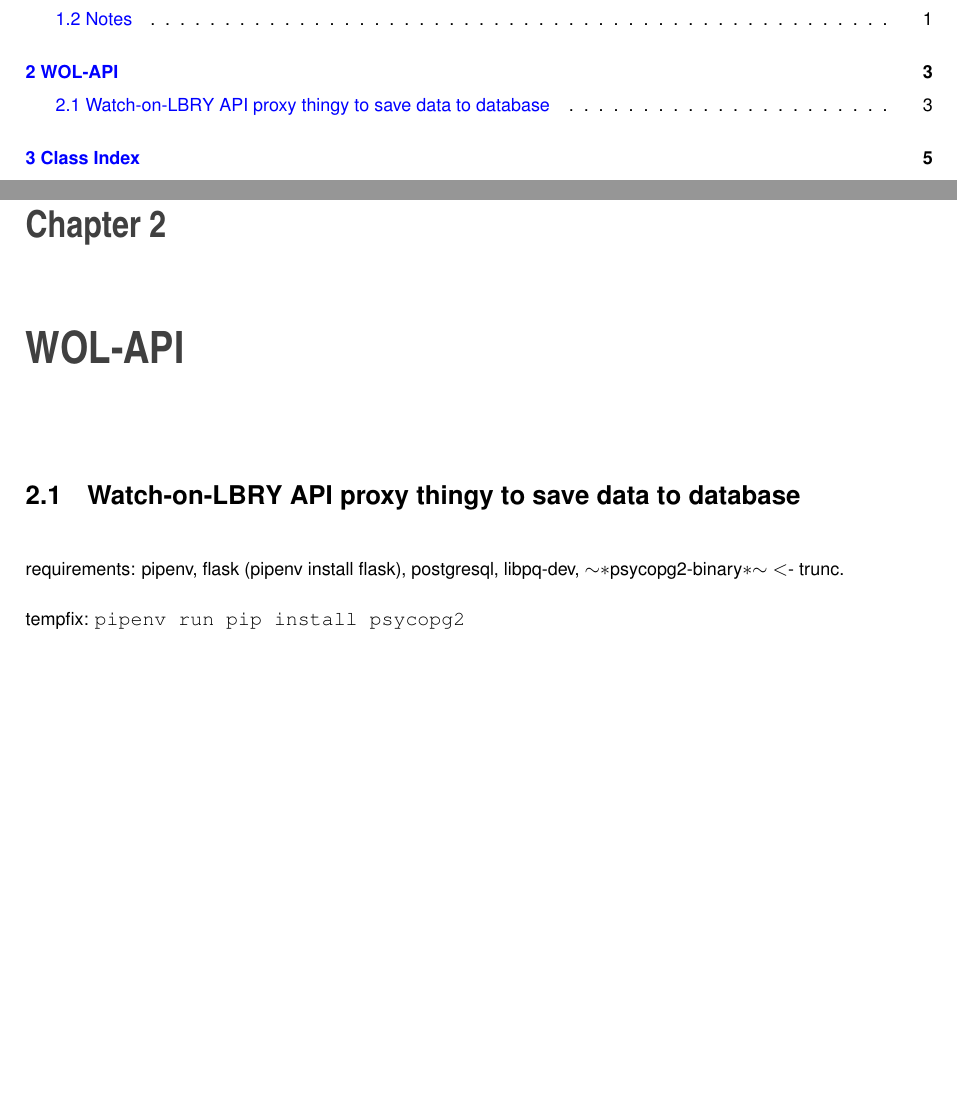
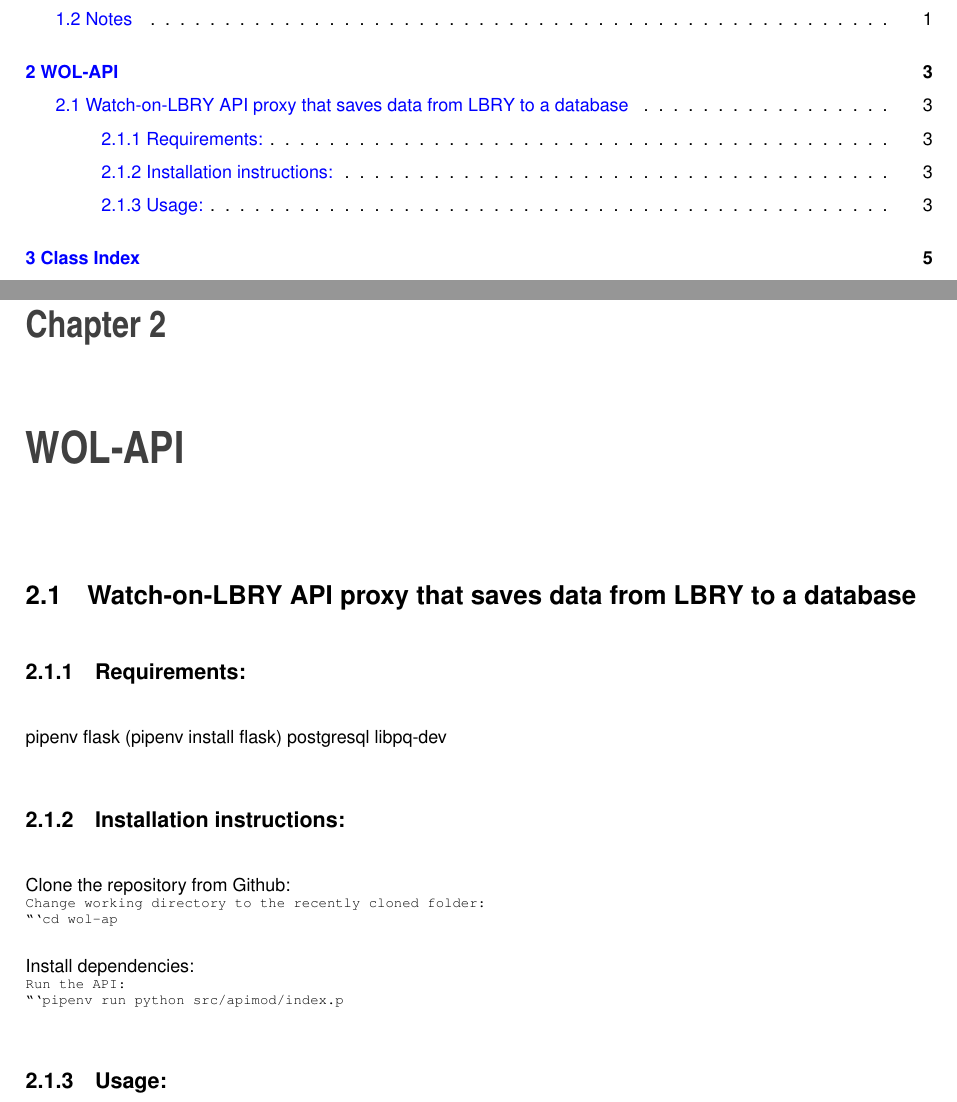
Before and after one commit to devbrones/wol-api, a LaTeX book (docs/latex/refman.tex, which reads docs/latex/md__home_rex_projects_wol-api_README.tex): two parts of pages 3 and 7 of 21, joined at a grey line, cut so that both start at the same text, the shorter picture padded with empty space. Compiled offline with pdfLaTeX.

Commit message:
working on docs

````diff
--- a/docs/latex/md__home_rex_projects_wol-api_README.tex
+++ b/docs/latex/md__home_rex_projects_wol-api_README.tex
@@ -1,4 +1,16 @@
-\hypertarget{md__home_rex_projects_wol-api_README_autotoc_md1}{}\doxysection{Watch-\/on-\/\+L\+B\+R\+Y A\+P\+I proxy thingy to save data to database}\label{md__home_rex_projects_wol-api_README_autotoc_md1}
-requirements\+: pipenv, flask (pipenv install flask), postgresql, libpq-\/dev, $\sim$$\ast$psycopg2-\/binary$\ast$$\sim$ $<$-\/ trunc.
+\hypertarget{md__home_rex_projects_wol-api_README_autotoc_md1}{}\doxysection{Watch-\/on-\/\+L\+B\+R\+Y A\+P\+I proxy that saves data from L\+B\+R\+Y to a database}\label{md__home_rex_projects_wol-api_README_autotoc_md1}
+\hypertarget{md__home_rex_projects_wol-api_README_autotoc_md2}{}\doxysubsection{Requirements\+:}\label{md__home_rex_projects_wol-api_README_autotoc_md2}
+pipenv flask (pipenv install flask) postgresql libpq-\/dev\hypertarget{md__home_rex_projects_wol-api_README_autotoc_md3}{}\doxysubsection{Installation instructions\+:}\label{md__home_rex_projects_wol-api_README_autotoc_md3}
+Clone the repository from Github\+:
+\begin{DoxyCode}{0}
+\DoxyCodeLine{Change working directory to the recently cloned folder: }
+\DoxyCodeLine{```cd wol-\/ap}
+\end{DoxyCode}
 
-tempfix\+: {\ttfamily pipenv run pip install psycopg2}
+
+Install dependencies\+:
+\begin{DoxyCode}{0}
+\DoxyCodeLine{Run the API:}
+\DoxyCodeLine{```pipenv run python src/apimod/index.p}
+\end{DoxyCode}
+\hypertarget{md__home_rex_projects_wol-api_README_autotoc_md4}{}\doxysubsection{Usage\+:}\label{md__home_rex_projects_wol-api_README_autotoc_md4}
````
Also changed, not shown: README.md, 1 other file.
